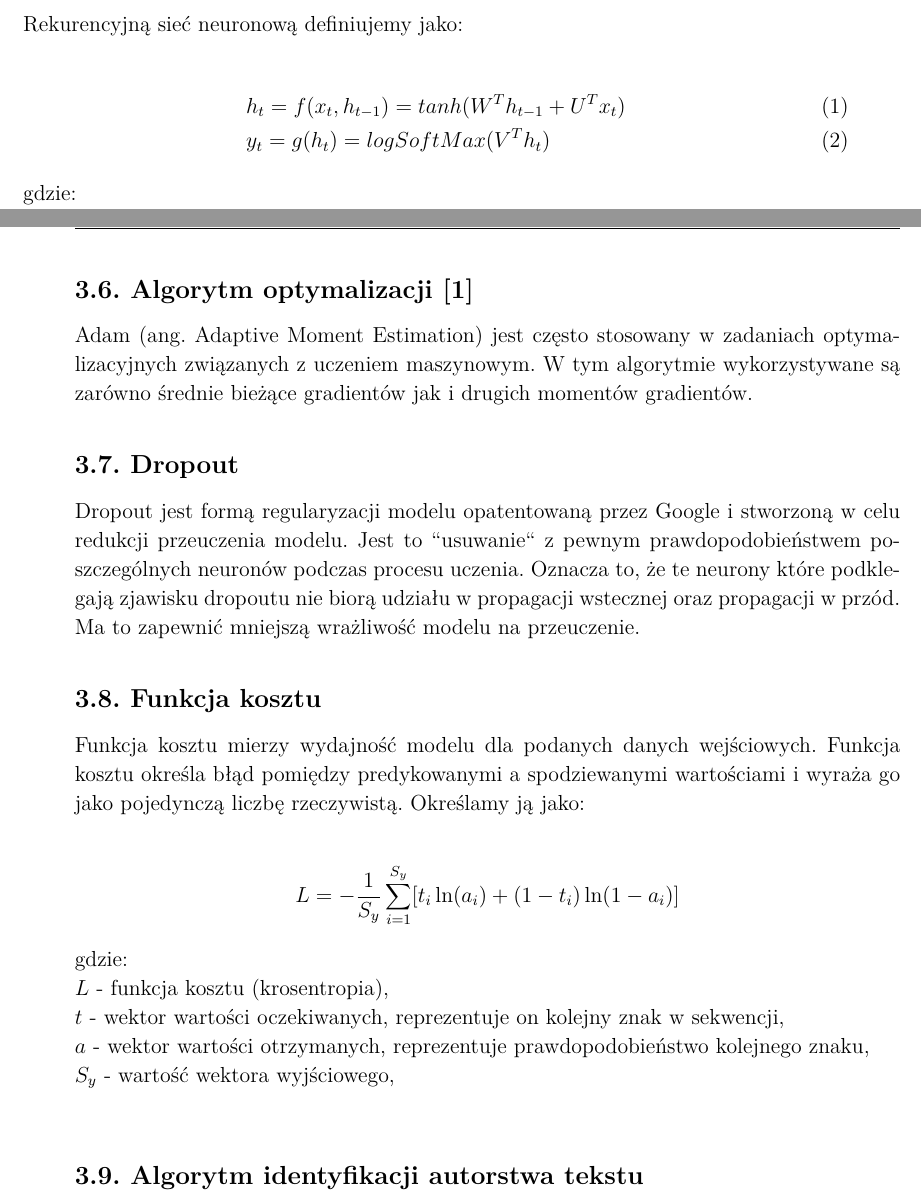
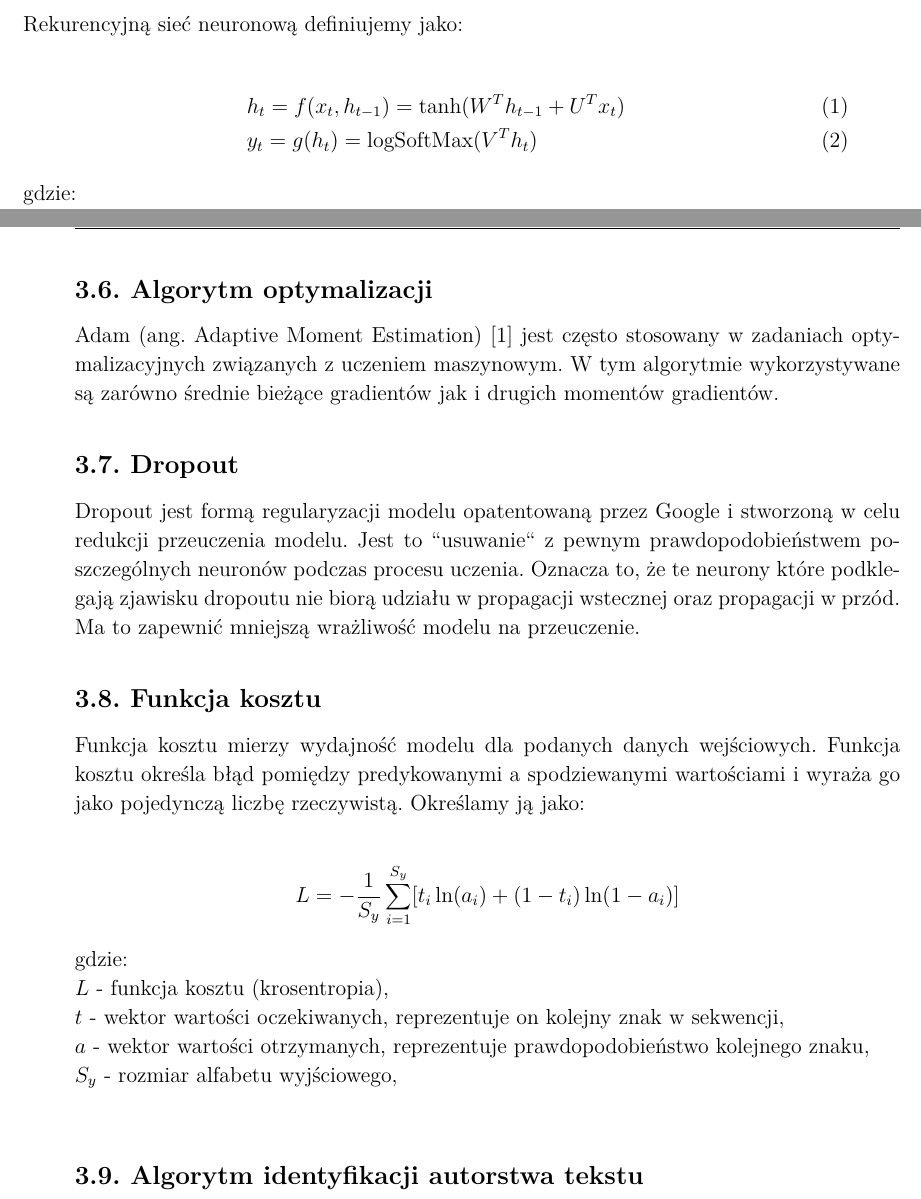
Before and after one commit to WKD622/author-identification-rnn-documentation, a LaTeX thesis (document.tex, which reads 06-war-rnn.tex, 08-war-algorytm-optymalizacji.tex, 10-cost_function.tex): two parts of pages 16 and 17 of 60, joined at a grey line, cut so that both start at the same text. Compiled offline with pdfLaTeX.

Commit message:
Fixes more

```diff
--- a/06-war-rnn.tex
+++ b/06-war-rnn.tex
@@ -37,8 +37,8 @@ z danych wyjściowych z ostatniego kroku czasowego.
 Rekurencyjną sieć neuronową definiujemy jako:
 
 \begin{align}
-  &h_t = f(x_t, h_{t-1}) = tanh(W^Th_{t-1} + U^Tx_t) \\
-  &y_t = g(h_t) = logSoftMax(V^Th_t)
+  &h_t = f(x_t, h_{t-1}) = \text{tanh}(W^Th_{t-1} + U^Tx_t) \\
+  &y_t = g(h_t) = \text{logSoftMax}(V^Th_t)
 \end{align}
 
 gdzie: \newline
--- a/08-war-algorytm-optymalizacji.tex
+++ b/08-war-algorytm-optymalizacji.tex
@@ -1,4 +1,4 @@
 \newpage
-\subsection{Algorytm optymalizacji \cite{adam}}
-Adam (ang. Adaptive Moment Estimation) jest często stosowany w zadaniach optymalizacyjnych związanych z uczeniem maszynowym.
+\subsection{Algorytm optymalizacji}
+Adam (ang. Adaptive Moment Estimation) \cite{adam} jest często stosowany w zadaniach optymalizacyjnych związanych z uczeniem maszynowym.
 W tym algorytmie wykorzystywane są zarówno średnie bieżące gradientów jak i drugich momentów gradientów.
--- a/10-cost_function.tex
+++ b/10-cost_function.tex
@@ -12,4 +12,4 @@ gdzie: \newline
 $L$ - funkcja kosztu (krosentropia), \newline
 $t$ - wektor wartości oczekiwanych, reprezentuje on kolejny znak w sekwencji, \newline
 $a$ - wektor wartości otrzymanych, reprezentuje prawdopodobieństwo kolejnego znaku,  \newline
-$S_y$ - wartość wektora wyjściowego, \newline
+$S_y$ - rozmiar alfabetu wyjściowego, \newline
```
Also changed, not shown: 03-zakres-funkcjonalnosci.tex (+1 -1 lines), 12-organizacja-pracy.tex (+1 -1 lines), 13-wyniki.tex (+3 -3 lines), attachments/A1-preprocessing_usage.tex (+1 -1 lines), attachments/A2-preprocessing_details.tex (+2 -2 lines).
